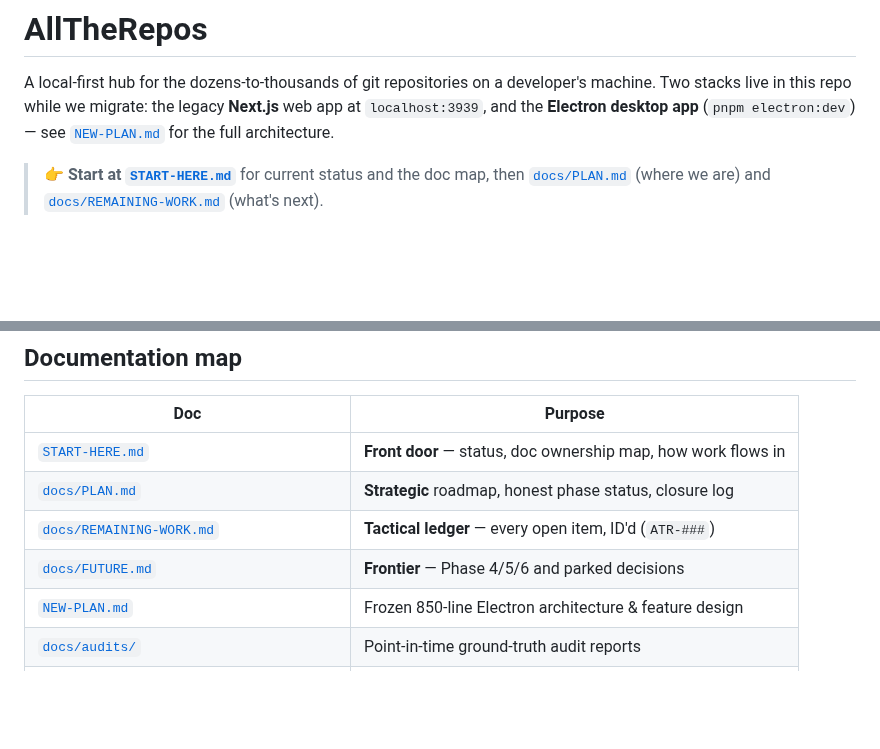
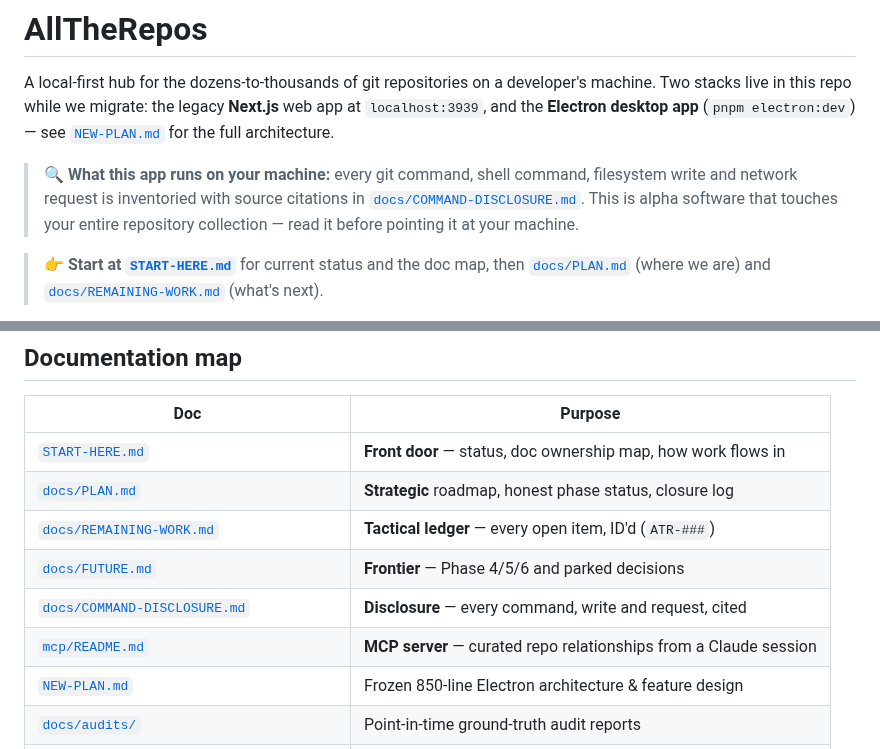
Before and after one commit to ivy00johns/AllTheRepos, a Markdown page: README.md, 2 parts joined by grey strips. Drawn GitHub-style; blank space fills up the shorter version.

```diff
--- a/README.md
+++ b/README.md
@@ -1,6 +1,11 @@
 # AllTheRepos
 
 A local-first hub for the dozens-to-thousands of git repositories on a developer's machine. Two stacks live in this repo while we migrate: the legacy **Next.js** web app at `localhost:3939`, and the **Electron desktop app** (`pnpm electron:dev`) — see [`NEW-PLAN.md`](./NEW-PLAN.md) for the full architecture.
+
+> **🔍 What this app runs on your machine:** every git command, shell command, filesystem
+> write and network request is inventoried with source citations in
+> [`docs/COMMAND-DISCLOSURE.md`](./docs/COMMAND-DISCLOSURE.md). This is alpha software that
+> touches your entire repository collection — read it before pointing it at your machine.
 
 > **👉 Start at [`START-HERE.md`](./START-HERE.md)** for current status and the doc map, then
 > [`docs/PLAN.md`](./docs/PLAN.md) (where we are) and [`docs/REMAINING-WORK.md`](./docs/REMAINING-WORK.md) (what's next).
@@ -183,6 +188,8 @@ Resolving this properly (dual prebuilt binaries, ABI auto-targeting) is a Phase
 | [`docs/PLAN.md`](./docs/PLAN.md)                                                                                   | **Strategic** roadmap, honest phase status, closure log       |
 | [`docs/REMAINING-WORK.md`](./docs/REMAINING-WORK.md)                                                               | **Tactical ledger** — every open item, ID'd (`ATR-###`)       |
 | [`docs/FUTURE.md`](./docs/FUTURE.md)                                                                               | **Frontier** — Phase 4/5/6 and parked decisions               |
+| [`docs/COMMAND-DISCLOSURE.md`](./docs/COMMAND-DISCLOSURE.md)                                                       | **Disclosure** — every command, write and request, cited      |
+| [`mcp/README.md`](./mcp/README.md)                                                                                 | **MCP server** — curated repo relationships from a Claude session |
 | [`NEW-PLAN.md`](./NEW-PLAN.md)                                                                                     | Frozen 850-line Electron architecture & feature design        |
 | [`docs/audits/`](./docs/audits/)                                                                                   | Point-in-time ground-truth audit reports                      |
 | [`contracts/ipc.v3b.md`](./contracts/ipc.v3b.md)                                                                   | Current IPC channel contract (Phase 3b; older: v1, v3)        |
```
Also changed, not shown: docs/RELEASING.md (added, +143 -0 lines), resources/icon.png (added), 9 other files.
